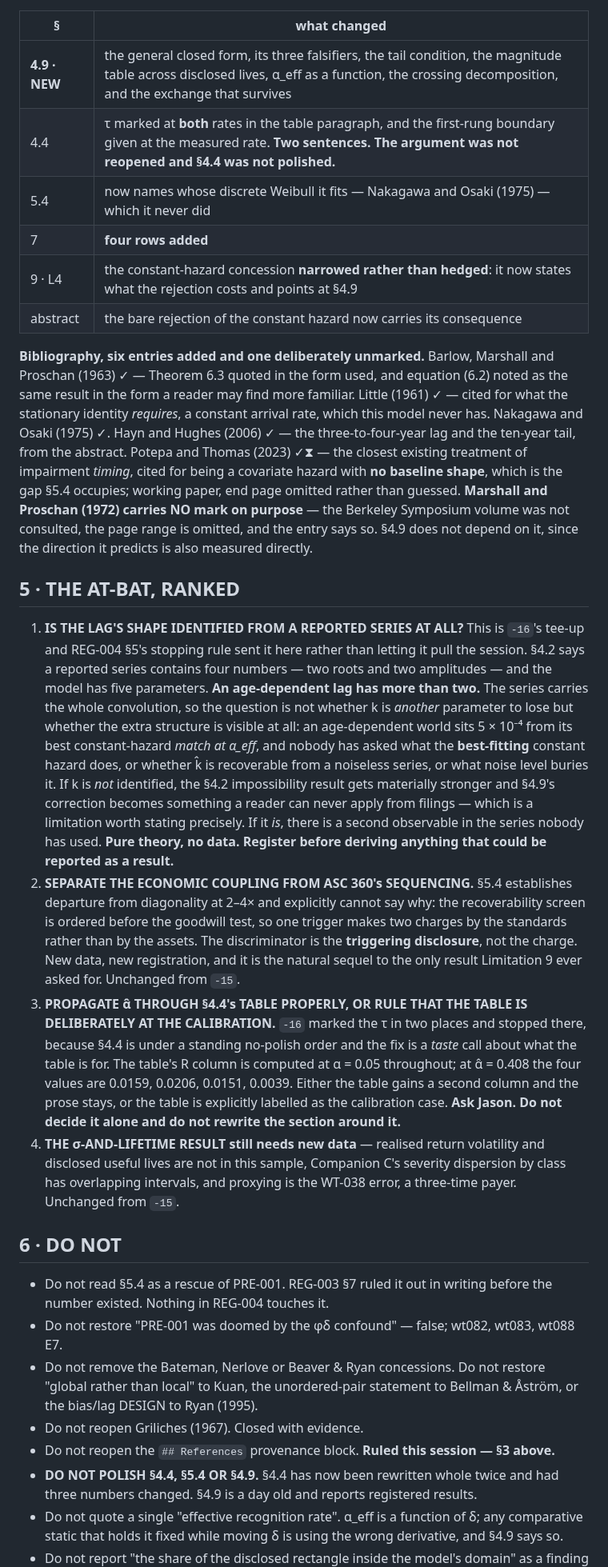
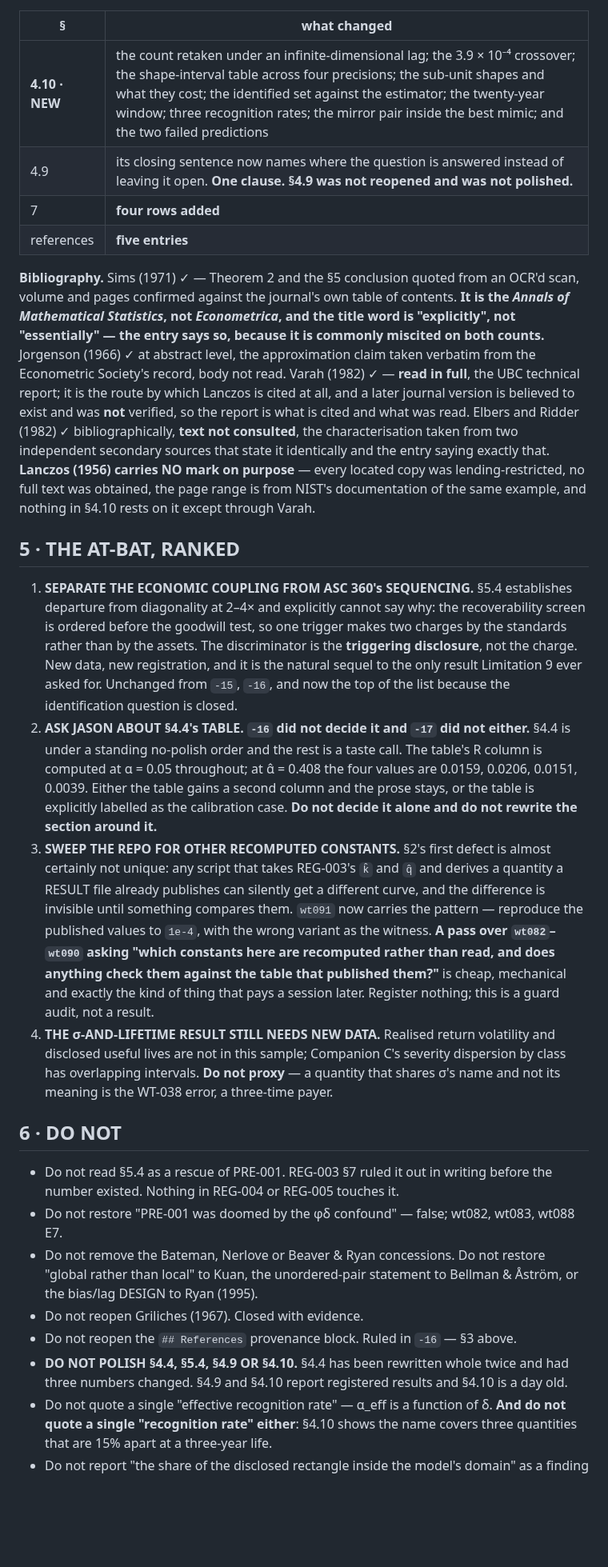
Before and after one commit to jasoncbraatz/wealth-tensor, a Markdown page: docs/HANDOFF.md, the part around one of its changes. Shown at 80% size. GitHub-like rendering; blank space fills up the shorter version.

```diff
--- a/docs/HANDOFF.md
+++ b/docs/HANDOFF.md
@@ -155,66 +147,63 @@ Numbering preserved: 15 `##`, `###` 27 → 28.
 
 | § | what changed |
 |---|---|
-| **4.9 · NEW** | the general closed form, its three falsifiers, the tail condition, the magnitude table across disclosed lives, α_eff as a function, the crossing decomposition, and the exchange that survives |
-| 4.4 | τ marked at **both** rates in the table paragraph, and the first-rung boundary given at the measured rate. **Two sentences. The argument was not reopened and §4.4 was not polished.** |
-| 5.4 | now names whose discrete Weibull it fits — Nakagawa and Osaki (1975) — which it never did |
+| **4.10 · NEW** | the count retaken under an infinite-dimensional lag; the 3.9 × 10⁻⁴ crossover; the shape-interval table across four precisions; the sub-unit shapes and what they cost; the identified set against the estimator; the twenty-year window; three recognition rates; the mirror pair inside the best mimic; and the two failed predictions |
+| 4.9 | its closing sentence now names where the question is answered instead of leaving it open. **One clause. §4.9 was not reopened and was not polished.** |
 | 7 | **four rows added** |
-| 9 · L4 | the constant-hazard concession **narrowed rather than hedged**: it now states what the rejection costs and points at §4.9 |
-| abstract | the bare rejection of the constant hazard now carries its consequence |
+| references | **five entries** |
 
-**Bibliography, six entries added and one deliberately unmarked.** Barlow, Marshall and Proschan
-(1963) ✓ — Theorem 6.3 quoted in the form used, and equation (6.2) noted as the same result in the
-form a reader may find more familiar. Little (1961) ✓ — cited for what the stationary identity
-*requires*, a constant arrival rate, which this model never has. Nakagawa and Osaki (1975) ✓.
-Hayn and Hughes (2006) ✓ — the three-to-four-year lag and the ten-year tail, from the abstract.
-Potepa and Thomas (2023) ✓⧗ — the closest existing treatment of impairment *timing*, cited for
-being a covariate hazard with **no baseline shape**, which is the gap §5.4 occupies; working paper,
-end page omitted rather than guessed. **Marshall and Proschan (1972) carries NO mark on purpose** —
-the Berkeley Symposium volume was not consulted, the page range is omitted, and the entry says so.
-§4.9 does not depend on it, since the direction it predicts is also measured directly.
+**Bibliography.** Sims (1971) ✓ — Theorem 2 and the §5 conclusion quoted from an OCR'd scan, volume
+and pages confirmed against the journal's own table of contents. **It is the *Annals of Mathematical
+Statistics*, not *Econometrica*, and the title word is "explicitly", not "essentially" — the entry
+says so, because it is commonly miscited on both counts.** Jorgenson (1966) ✓ at abstract level, the
+approximation claim taken verbatim from the Econometric Society's record, body not read. Varah
+(1982) ✓ — **read in full**, the UBC technical report; it is the route by which Lanczos is cited at
+all, and a later journal version is believed to exist and was **not** verified, so the report is what
+is cited and what was read. Elbers and Ridder (1982) ✓ bibliographically, **text not consulted**, the
+characterisation taken from two independent secondary sources that state it identically and the entry
+saying exactly that. **Lanczos (1956) carries NO mark on purpose** — every located copy was
+lending-restricted, no full text was obtained, the page range is from NIST's documentation of the
+same example, and nothing in §4.10 rests on it except through Varah.
 
 ## 5 · THE AT-BAT, RANKED
 
-1. **IS THE LAG'S SHAPE IDENTIFIED FROM A REPORTED SERIES AT ALL?** This is `-16`'s tee-up and
-   REG-004 §5's stopping rule sent it here rather than letting it pull the session. §4.2 says a
-   reported series contains four numbers — two roots and two amplitudes — and the model has five
-   parameters. **An age-dependent lag has more than two.** The series carries the whole convolution,
-   so the question is not whether k is *another* parameter to lose but whether the extra structure
-   is visible at all: an age-dependent world sits 5 × 10⁻⁴ from its best constant-hazard *match at
-   α_eff*, and nobody has asked what the **best-fitting** constant hazard does, or whether k̂ is
-   recoverable from a noiseless series, or what noise level buries it. If k is *not* identified, the
-   §4.2 impossibility result gets materially stronger and §4.9's correction becomes something a
-   reader can never apply from filings — which is a limitation worth stating precisely. If it *is*,
-   there is a second observable in the series nobody has used. **Pure theory, no data. Register
-   before deriving anything that could be reported as a result.**
-2. **SEPARATE THE ECONOMIC COUPLING FROM ASC 360's SEQUENCING.** §5.4 establishes departure from
-   diagonality at 2–4× and explicitly cannot say why: the recoverability screen is ordered before
-   the goodwill test, so one trigger makes two charges by the standards rather than by the assets.
-   The discriminator is the **triggering disclosure**, not the charge. New data, new registration,
-   and it is the natural sequel to the only result Limitation 9 ever asked for. Unchanged from `-15`.
-3. **PROPAGATE α̂ THROUGH §4.4's TABLE PROPERLY, OR RULE THAT THE TABLE IS DELIBERATELY AT THE
-   CALIBRATION.** `-16` marked the τ in two places and stopped there, because §4.4 is under a
-   standing no-polish order and the fix is a *taste* call about what the table is for. The table's
-   R column is computed at α = 0.05 throughout; at α̂ = 0.408 the four values are 0.0159, 0.0206,
-   0.0151, 0.0039. Either the table gains a second column and the prose stays, or the table is
-   explicitly labelled as the calibration case. **Ask Jason. Do not decide it alone and do not
-   rewrite the section around it.**
-4. **THE σ-AND-LIFETIME RESULT still needs new data** — realised return volatility and disclosed
-   useful lives are not in this sample, Companion C's severity dispersion by class has overlapping
-   intervals, and proxying is the WT-038 error, a three-time payer. Unchanged from `-15`.
+1. **SEPARATE THE ECONOMIC COUPLING FROM ASC 360's SEQUENCING.** §5.4 establishes departure from
+   diagonality at 2–4× and explicitly cannot say why: the recoverability screen is ordered before the
+   goodwill test, so one trigger makes two charges by the standards rather than by the assets. The
+   discriminator is the **triggering disclosure**, not the charge. New data, new registration, and it
+   is the natural sequel to the only result Limitation 9 ever asked for. Unchanged from `-15`, `-16`,
+   and now the top of the list because the identification question is closed.
+2. **ASK JASON ABOUT §4.4's TABLE. `-16` did not decide it and `-17` did not either.** §4.4 is under
+   a standing no-polish order and the rest is a taste call. The table's R column is computed at
+   α = 0.05 throughout; at α̂ = 0.408 the four values are 0.0159, 0.0206, 0.0151, 0.0039. Either the
+   table gains a second column and the prose stays, or the table is explicitly labelled as the
+   calibration case. **Do not decide it alone and do not rewrite the section around it.**
+3. **SWEEP THE REPO FOR OTHER RECOMPUTED CONSTANTS.** §2's first defect is almost certainly not
+   unique: any script that takes REG-003's `k̂` and `q̂` and derives a quantity a RESULT file already
+   publishes can silently get a different curve, and the difference is invisible until something
+   compares them. `wt091` now carries the pattern — reproduce the published values to `1e-4`, with
+   the wrong variant as the witness. **A pass over `wt082`–`wt090` asking "which constants here are
+   recomputed rather than read, and does anything check them against the table that published
+   them?"** is cheap, mechanical and exactly the kind of thing that pays a session later. Register
+   nothing; this is a guard audit, not a result.
+4. **THE σ-AND-LIFETIME RESULT STILL NEEDS NEW DATA.** Realised return volatility and disclosed
+   useful lives are not in this sample; Companion C's severity dispersion by class has overlapping
+   intervals. **Do not proxy** — a quantity that shares σ's name and not its meaning is the WT-038
+   error, a three-time payer.
 
 ## 6 · DO NOT
 
 - Do not read §5.4 as a rescue of PRE-001. REG-003 §7 ruled it out in writing before the number
-  existed. Nothing in REG-004 touches it.
+  existed. Nothing in REG-004 or REG-005 touches it.
 - Do not restore "PRE-001 was doomed by the φδ confound" — false; wt082, wt083, wt088 E7.
-- Do not remove the Bateman, Nerlove or Beaver & Ryan concessions. Do not restore "global rather
-  than local" to Kuan, the unordered-pair statement to Bellman & Åström, or the bias/lag DESIGN to
-  Ryan (1995).
+- Do not remove the Bateman, Nerlove or Beaver & Ryan concessions. Do not restore "global rather than
+  local" to Kuan, the unordered-pair statement to Bellman & Åström, or the bias/lag DESIGN to Ryan
+  (1995).
 - Do not reopen Griliches (1967). Closed with evidence.
-- Do not reopen the `## References` provenance block. **Ruled this session — §3 above.**
-- **DO NOT POLISH §4.4, §5.4 OR §4.9.** §4.4 has now been rewritten whole twice and had three
-  numbers changed. §4.9 is a day old and reports registered results.
-- Do not quote a single "effective recognition rate". α_eff is a function of δ; any comparative
-  static that holds it fixed while moving δ is using the wrong derivative, and §4.9 says so.
+- Do not reopen the `## References` provenance block. Ruled in `-16` — §3 above.
+- **DO NOT POLISH §4.4, §5.4, §4.9 OR §4.10.** §4.4 has been rewritten whole twice and had three
+  numbers changed. §4.9 and §4.10 report registered results and §4.10 is a day old.
+- Do not quote a single "effective recognition rate" — α_eff is a function of δ. **And do not quote a
+  single "recognition rate" either**: §4.10 shows the name covers three quantities that are 15% apart
+  at a three-year life.
 - Do not report "the share of the disclosed rectangle inside the model's domain" as a finding of
```
Also changed, not shown: other parts of docs/HANDOFF.md (+108 -108 lines).
